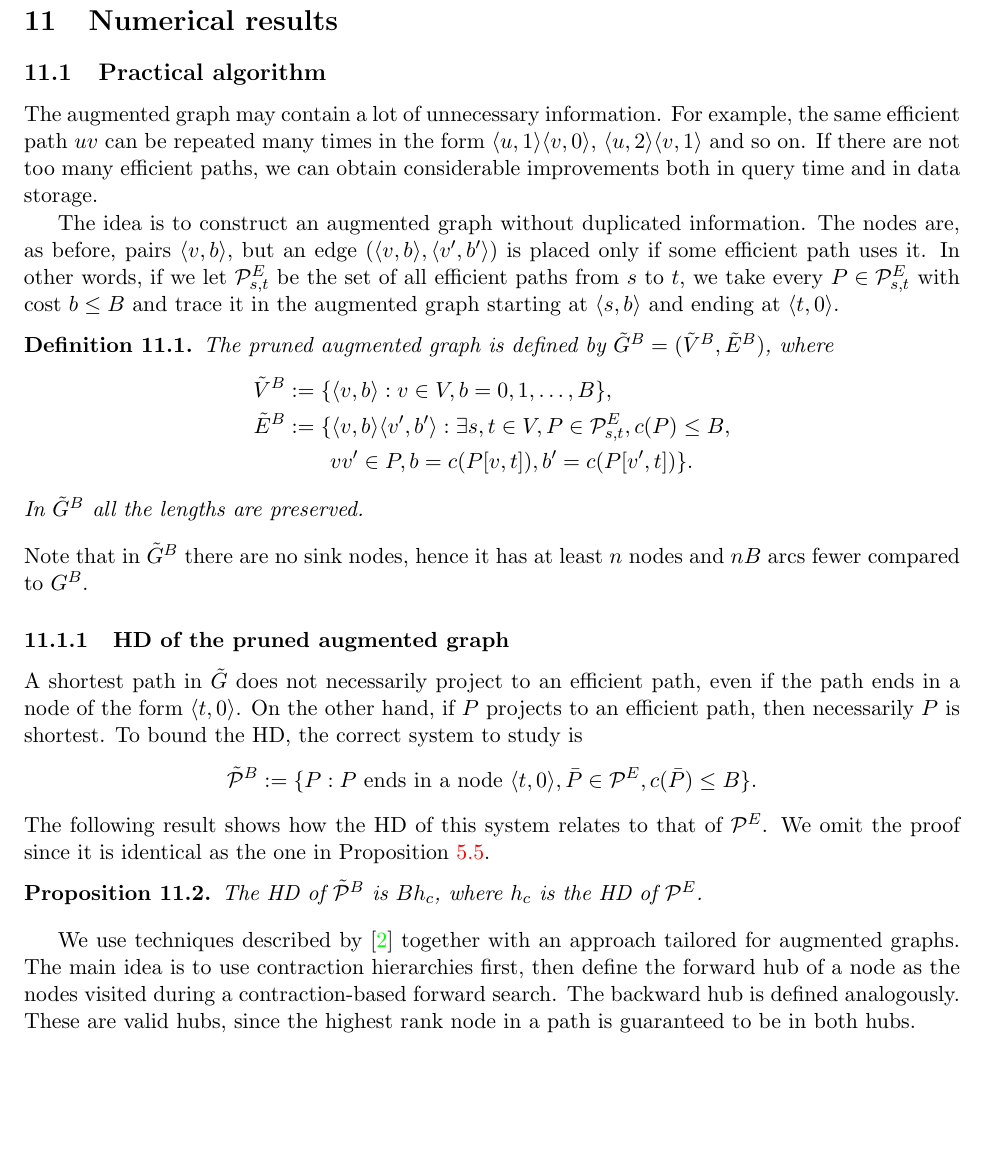
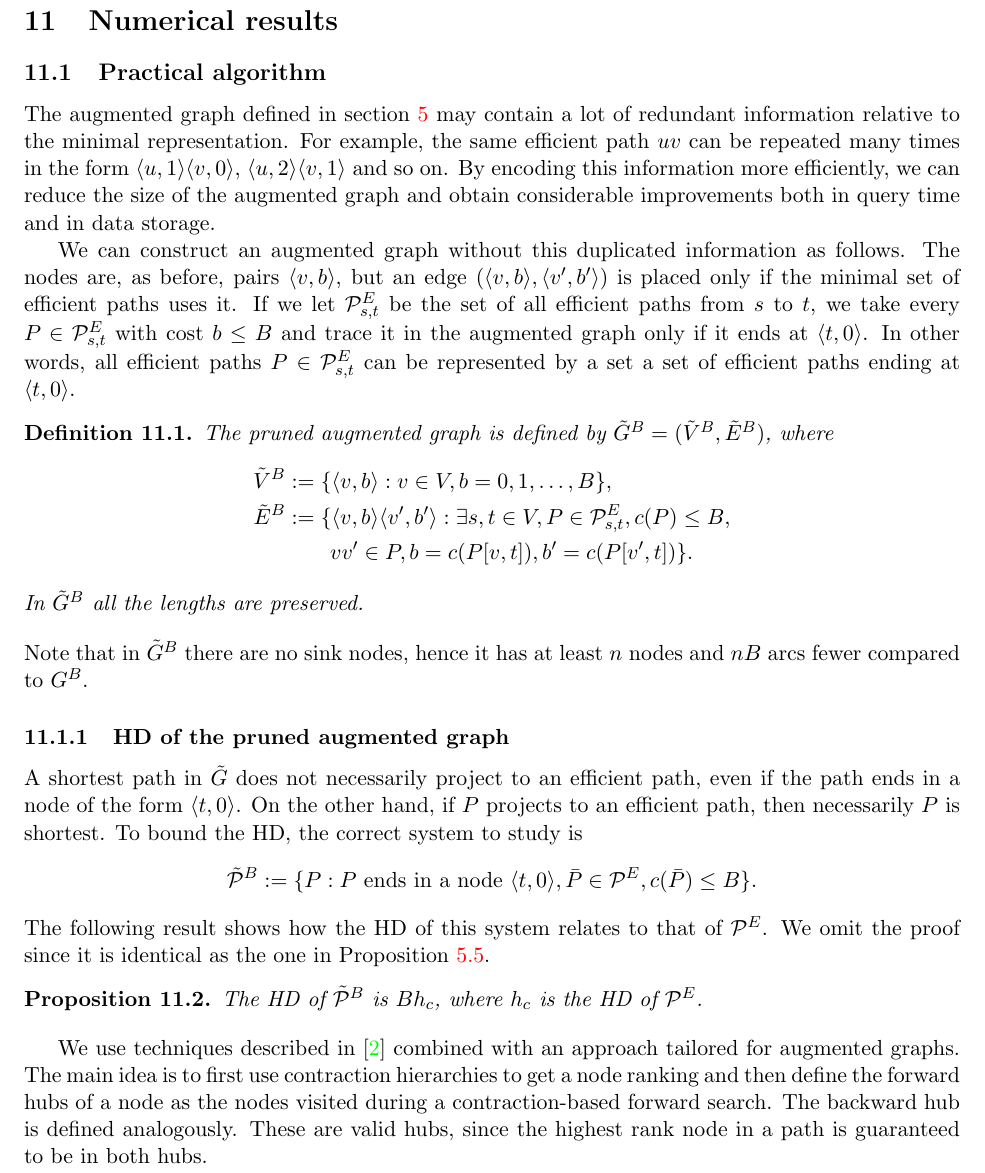
Before and after one commit to albvera/CSP, a LaTeX document (Writeup/Draft.tex, which reads Writeup/sec_numeric.tex): part of page 11 of 19, cut so that both start at the same text, the shorter picture padded with empty space. Compiled offline with pdfLaTeX.

Commit message:
Merge remote-tracking branch 'origin/master'
# Conflicts:
#	Writeup/sec_augmented.tex

```diff
--- a/Writeup/sec_numeric.tex
+++ b/Writeup/sec_numeric.tex
@@ -1,11 +1,12 @@
+% !TEX root = main_vldb.tex
 \subsection{Practical algorithm}
-The augmented graph may contain a lot of unnecessary information.
+The augmented graph defined in section \ref{sec:augmented} may contain a lot of redundant information relative to the minimal representation.
 For example, the same efficient path $uv$ can be repeated many times in the form $\pp{u,1}\pp{v,0}$, $\pp{u,2}\pp{v,1}$ and so on.
-If there are not too many efficient paths, we can obtain considerable improvements both in query time and in data storage.
+By encoding this information more efficiently, we can reduce the size of the augmented graph and obtain considerable improvements both in query time and in data storage.
 
-The idea is to construct an augmented graph without duplicated information.
-The nodes are, as before, pairs $\pp{v,b}$, but an edge $(\pp{v,b},\pp{v',b'})$ is placed only if some efficient path uses it.
-In other words, if we let $\calP_{s,t}^E$ be the set of all efficient paths from $s$ to $t$, we take every $P\in \calP_{s,t}^E$ with cost $b\leq B$ and trace it in the augmented graph starting at $\pp{s,b}$ and ending at $\pp{t,0}$.
+We can construct an augmented graph without this duplicated information as follows.
+The nodes are, as before, pairs $\pp{v,b}$, but an edge $(\pp{v,b},\pp{v',b'})$ is placed only if the minimal set of efficient paths uses it.
+If we let $\calP_{s,t}^E$ be the set of all efficient paths from $s$ to $t$, we take every $P\in \calP_{s,t}^E$ with cost $b\leq B$ and trace it in the augmented graph only if it ends at $\pp{t,0}$. In other words, all efficient paths $P\in \calP_{s,t}^E$ can be represented by a set a set of efficient paths ending at $\pp{t,0}$.
 
 \begin{definition}
 The pruned augmented graph is defined by $\Gp^B=(\Vp^B,\Ep^B)$, where
@@ -32,8 +33,8 @@ We omit the proof since it is identical as the one in Proposition~\ref{prop:HDau
 The HD of $\tilde\calP^B$ is $Bh_c$, where $h_c$ is the HD of $\PE$.
 \end{proposition}
 
-We use techniques described by \cite{hubimplem} together with an approach tailored for augmented graphs.
-The main idea is to use contraction hierarchies first, then define the forward hub of a node as the nodes visited during a contraction-based forward search.
+We use techniques described in \cite{hubimplem} combined with an approach tailored for augmented graphs.
+The main idea is to first use contraction hierarchies to get a node ranking and then define the forward hubs of a node as the nodes visited during a contraction-based forward search.
 The backward hub is defined analogously.
 These are valid hubs, since the highest rank node in a path is guaranteed to be in both hubs.
 
```
Also changed, not shown: Writeup/sec_augmented.tex (+2 -0 lines).
